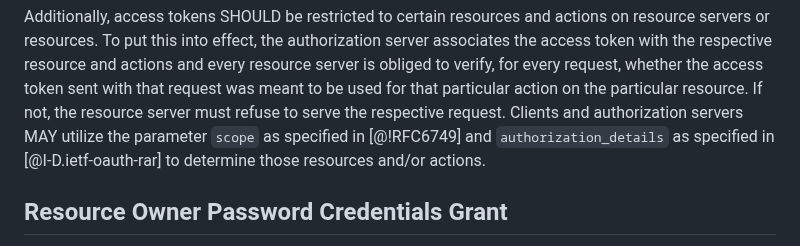
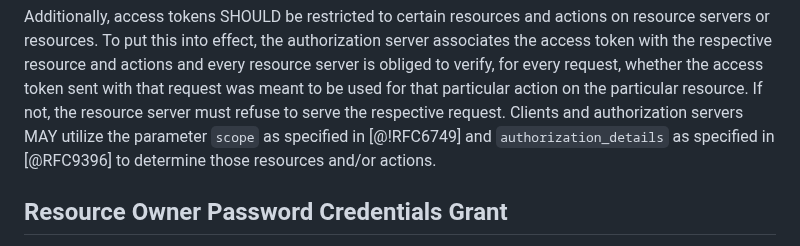
Before and after one commit to oauthstuff/draft-ietf-oauth-security-topics, a Markdown page: recommendations.md, the part around the change. Drawn GitHub-style.

Commit message:
Update RAR reference

```diff
--- a/recommendations.md
+++ b/recommendations.md
@@ -178,7 +178,7 @@ to verify, for every request, whether the access token sent with that
 request was meant to be used for that particular action on the
 particular resource. If not, the resource server must refuse to serve
 the respective request. Clients and authorization servers MAY utilize
-the parameter `scope` as specified in [@!RFC6749] and `authorization_details` as specified in [@I-D.ietf-oauth-rar] to determine those
+the parameter `scope` as specified in [@!RFC6749] and `authorization_details` as specified in [@RFC9396] to determine those
 resources and/or actions.
 
 ## Resource Owner Password Credentials Grant
```
